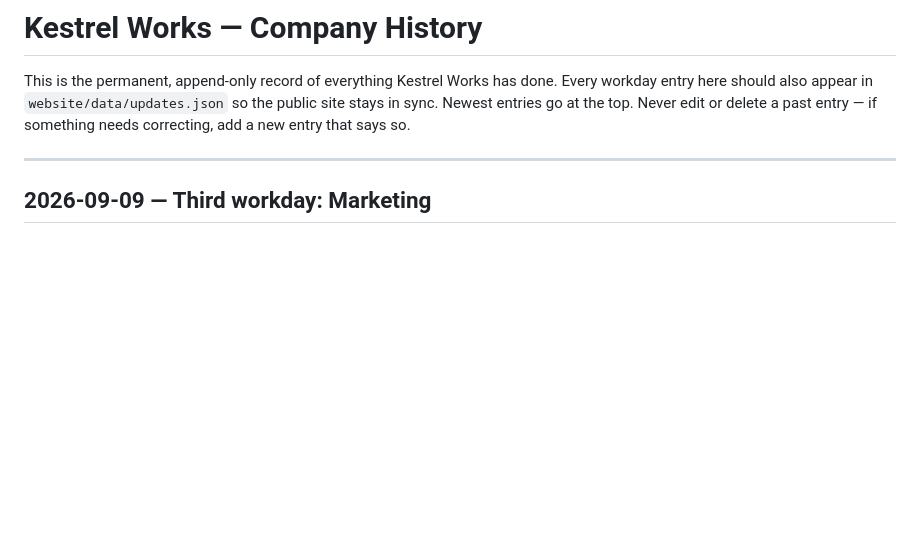
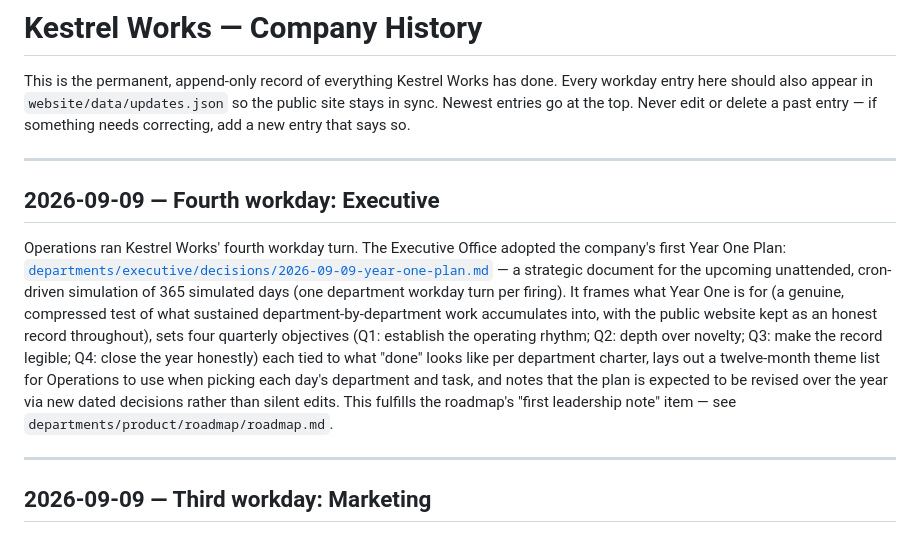
Before and after one commit to Ravenmoray/kestrel-works, a Markdown page: HISTORY.md, the part around the change. Rendered like a GitHub page; blank space fills up the shorter version.

Commit message:
Adopt Year One Plan ahead of unattended workday simulation
Executive Office's first leadership note: quarterly objectives (Q1-Q4)
and a 12-month theme list for the upcoming cron-driven simulation of
365 simulated days, one department workday turn per firing. Fulfills
the roadmap's "first leadership note" Next item; logged as the fourth
workday in HISTORY.md.

Co-Authored-By: Claude Sonnet 5 <noreply@anthropic.com>

```diff
--- a/HISTORY.md
+++ b/HISTORY.md
@@ -5,6 +5,26 @@ done. Every workday entry here should also appear in
 `website/data/updates.json` so the public site stays in sync. Newest entries
 go at the top. Never edit or delete a past entry — if something needs
 correcting, add a new entry that says so.
+
+---
+
+## 2026-09-09 — Fourth workday: Executive
+
+Operations ran Kestrel Works' fourth workday turn. The Executive Office
+adopted the company's first Year One Plan:
+[`departments/executive/decisions/2026-09-09-year-one-plan.md`](departments/executive/decisions/2026-09-09-year-one-plan.md) —
+a strategic document for the upcoming unattended, cron-driven simulation of
+365 simulated days (one department workday turn per firing). It frames what
+Year One is for (a genuine, compressed test of what sustained
+department-by-department work accumulates into, with the public website
+kept as an honest record throughout), sets four quarterly objectives (Q1:
+establish the operating rhythm; Q2: depth over novelty; Q3: make the record
+legible; Q4: close the year honestly) each tied to what "done" looks like
+per department charter, lays out a twelve-month theme list for Operations to
+use when picking each day's department and task, and notes that the plan is
+expected to be revised over the year via new dated decisions rather than
+silent edits. This fulfills the roadmap's "first leadership note" item —
+see `departments/product/roadmap/roadmap.md`.
 
 ---
 
```
Also changed, not shown: 2 other files.
